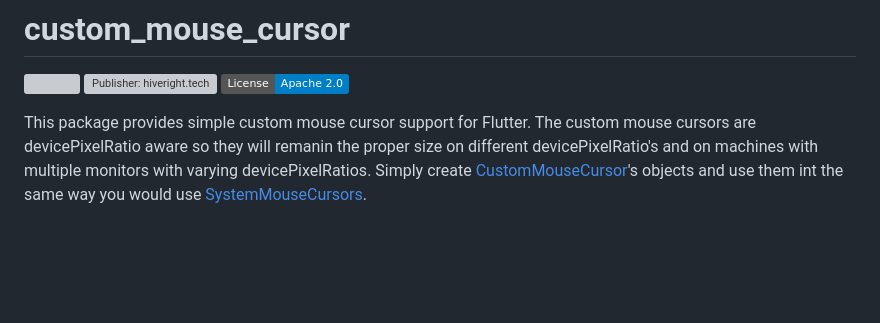
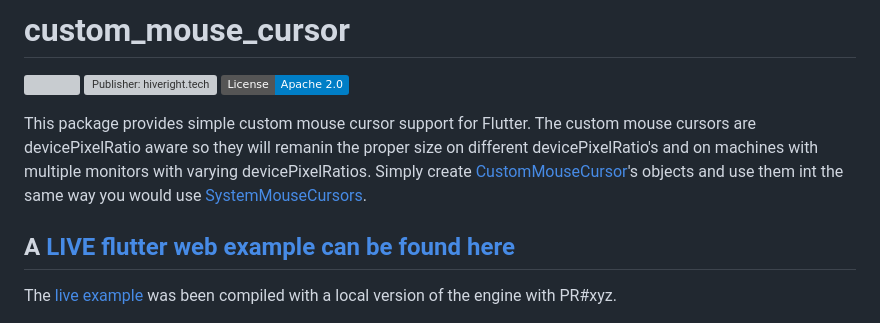
Before and after one commit to timmaffett/custom_mouse_cursor, a Markdown page: README.md, the part around the change. GitHub-like rendering; badges without logos; blank space fills up the shorter version; grey boxes are pictures that could not be loaded.

Commit message:
readme work

```diff
--- a/README.md
+++ b/README.md
@@ -6,6 +6,10 @@
 
 This package provides simple custom mouse cursor support for Flutter.  The custom mouse cursors are devicePixelRatio aware so they will remanin the proper size on different devicePixelRatio's and on machines with multiple monitors with varying devicePixelRatios.  Simply create [CustomMouseCursor]()'s objects and use them
 int the same way you would use [SystemMouseCursors]().
+
+## A [LIVE flutter web example can be found here](https://timmaffett.github.io/custom_mouse_cursor/#/)
+The [live example](https://timmaffett.github.io/custom_mouse_cursor/#/) was been compiled with a local version of the engine with PR#xyz.
+
 
 
 <img src="https://raw.githubusercontent.com/timmaffett/custom_mouse_cursor/master/media/example_app_windowcapture_01.png" width="100%">
```
